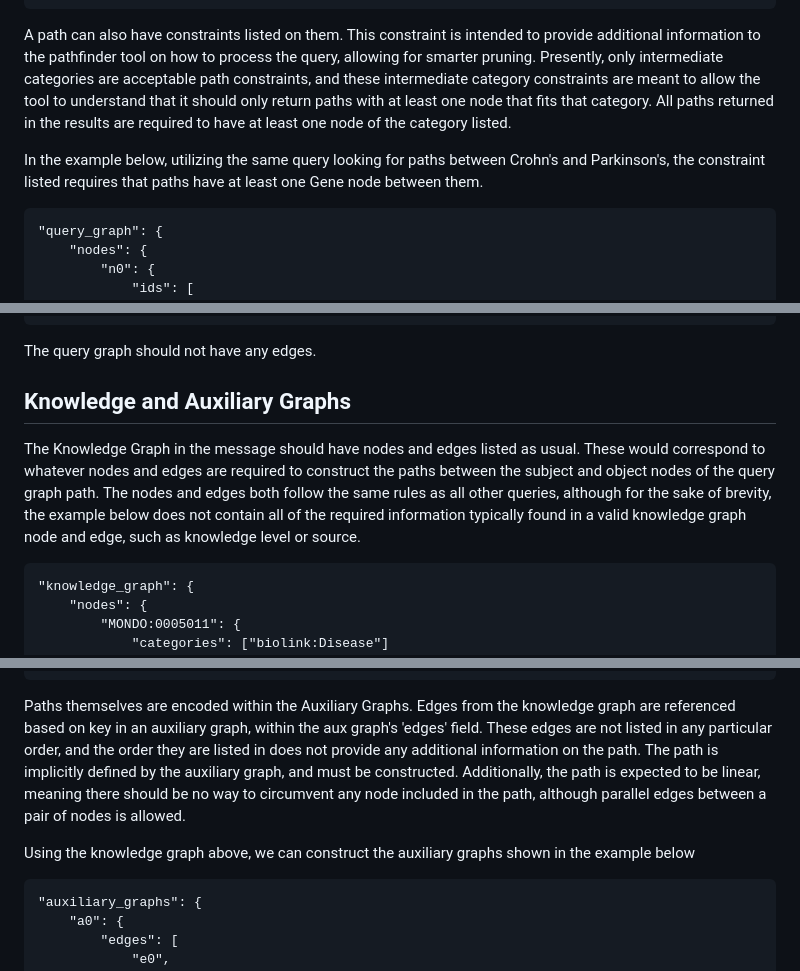
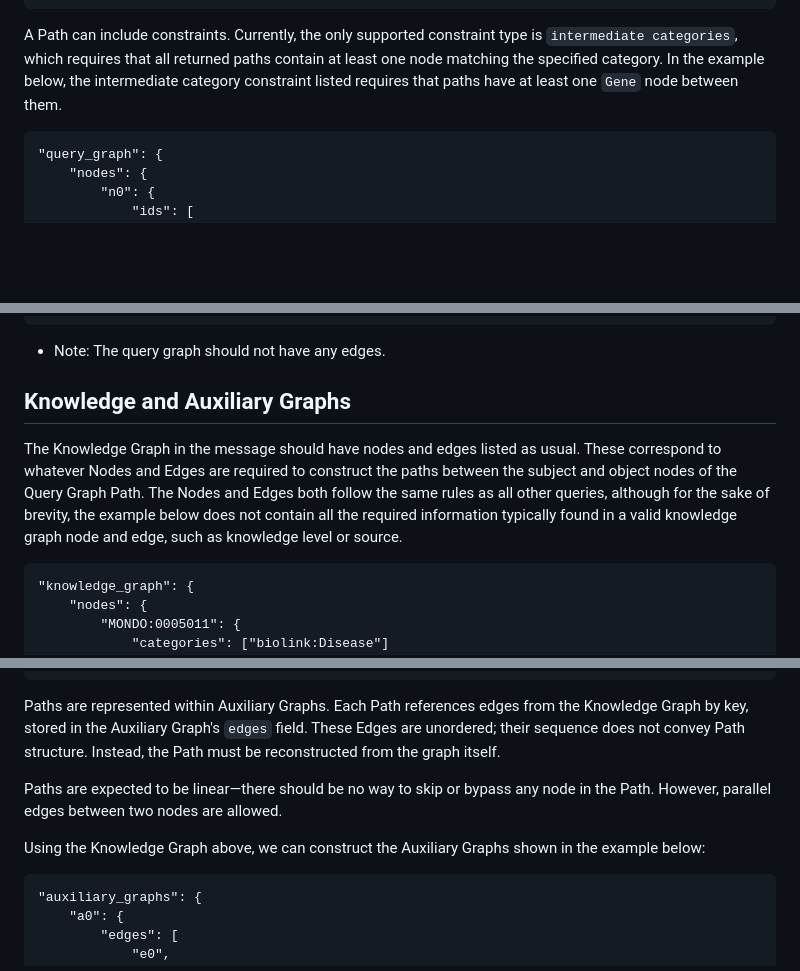
Before and after one commit to NCATSTranslator/ReasonerAPI, a Markdown page: ImplementationGuidance/Specifications/pathfinder_query_specification.md, 3 parts joined by grey strips. Rendered like a GitHub page; blank space fills up the shorter version.

````diff
--- a/ImplementationGuidance/Specifications/pathfinder_query_specification.md
+++ b/ImplementationGuidance/Specifications/pathfinder_query_specification.md
@@ -34,9 +49,10 @@ The Query Graph still has a field for nodes, as a traditional query graph would,
 }
 ```
 
-A path can also have constraints listed on them. This constraint is intended to provide additional information to the pathfinder tool on how to process the query, allowing for smarter pruning. Presently, only intermediate categories are acceptable path constraints, and these intermediate category constraints are meant to allow the tool to understand that it should only return paths with at least one node that fits that category. All paths returned in the results are required to have at least one node of the category listed.
-
-In the example below, utilizing the same query looking for paths between Crohn's and Parkinson's, the constraint listed requires that paths have at least one Gene node between them.
+A Path can include constraints.  Currently, the only supported constraint type is `intermediate categories`,
+which requires that all returned paths contain at least one node matching the specified category.
+In the example below, the intermediate category constraint listed requires that paths have at least one `Gene`
+node between them.
 
 ```
 "query_graph": {
@@ -66,11 +82,15 @@ In the example below, utilizing the same query looking for paths between Crohn's
 }
 ```
 
-The query graph should not have any edges.
+* Note: The query graph should not have any edges.
 
 ## Knowledge and Auxiliary Graphs
 
-The Knowledge Graph in the message should have nodes and edges listed as usual. These would correspond to whatever nodes and edges are required to construct the paths between the subject and object nodes of the query graph path. The nodes and edges both follow the same rules as all other queries, although for the sake of brevity, the example below does not contain all of the required information typically found in a valid knowledge graph node and edge, such as knowledge level or source.
+The Knowledge Graph in the message should have nodes and edges listed as usual. These correspond to whatever Nodes
+and Edges are required to construct the paths between the subject and object nodes of the Query Graph Path. The Nodes
+and Edges both follow the same rules as all other queries, although for the sake of brevity, the example below does not
+contain all the required information typically found in a valid knowledge graph node and edge, such as knowledge
+level or source.
 
 ```
 "knowledge_graph": {
@@ -123,9 +143,14 @@ The Knowledge Graph in the message should have nodes and edges listed as usual.
 }
 ```
 
-Paths themselves are encoded within the Auxiliary Graphs. Edges from the knowledge graph are referenced based on key in an auxiliary graph, within the aux graph's 'edges' field. These edges are not listed in any particular order, and the order they are listed in does not provide any additional information on the path. The path is implicitly defined by the auxiliary graph, and must be constructed. Additionally, the path is expected to be linear, meaning there should be no way to circumvent any node included in the path, although parallel edges between a pair of nodes is allowed.
+Paths are represented within Auxiliary Graphs. Each Path references edges from the Knowledge Graph by key, stored in the
+Auxiliary Graph's `edges` field. These Edges are unordered; their sequence does not convey Path structure. Instead, the
+Path must be reconstructed from the graph itself.
 
-Using the knowledge graph above, we can construct the auxiliary graphs shown in the example below
+Paths are expected to be linear—there should be no way to skip or bypass any node in the Path. However, parallel edges
+between two nodes are allowed.
+
+Using the Knowledge Graph above, we can construct the Auxiliary Graphs shown in the example below:
 
 ```
 "auxiliary_graphs": {
````
Also changed, not shown: other parts of ImplementationGuidance/Specifications/pathfinder_query_specification.md (+41 -11 lines).
